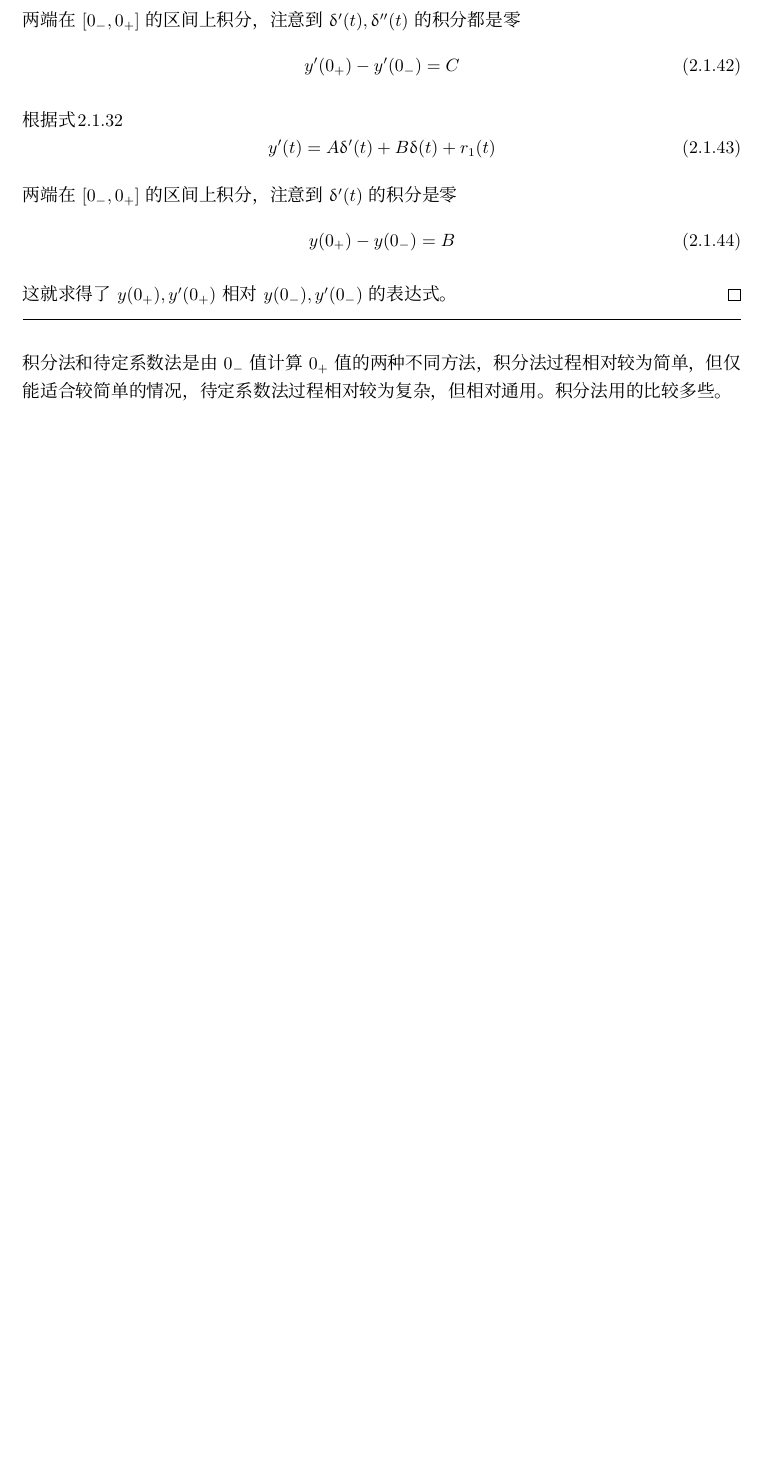
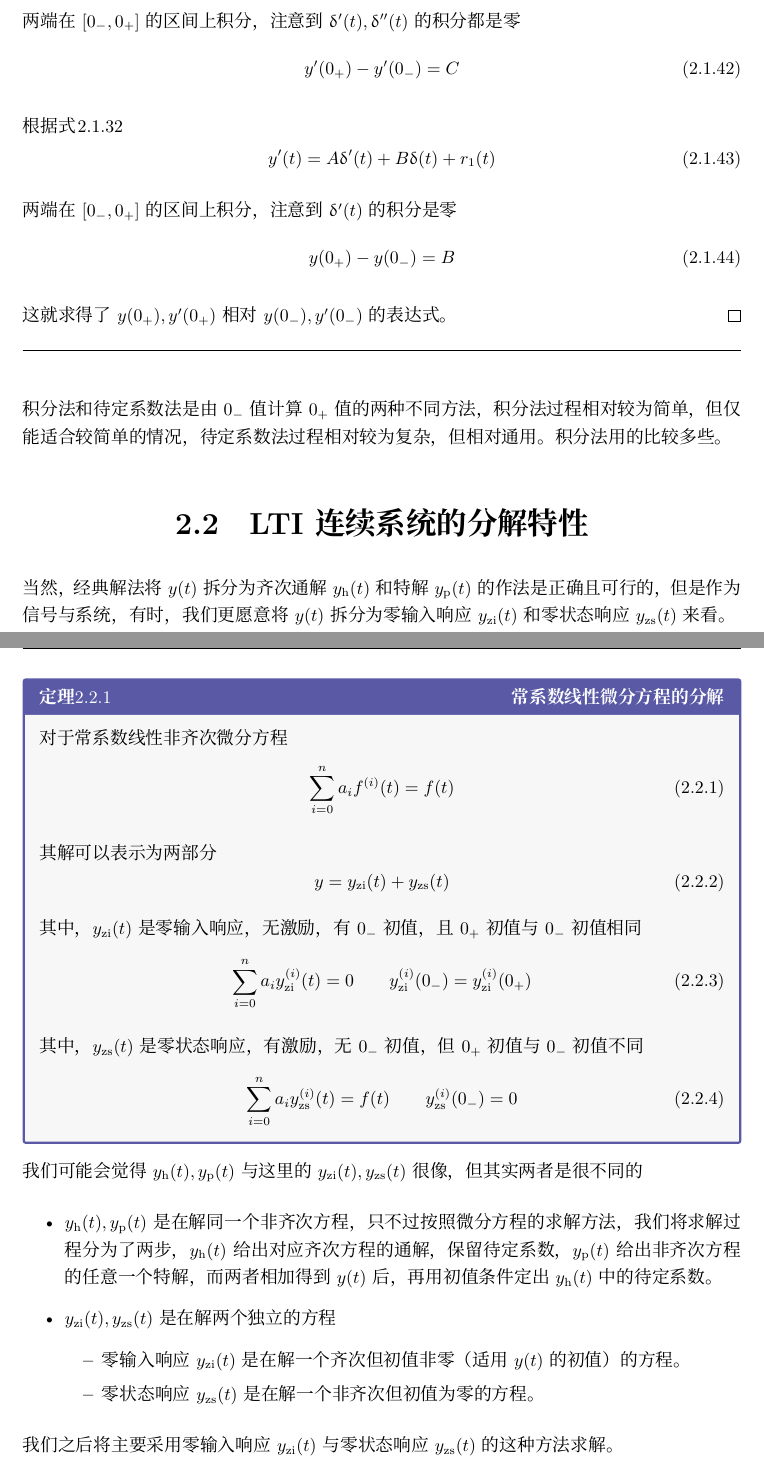
Before and after one commit to liyuxuan3003/SignalsAndSystems, a LaTeX document (SignalsAndSystems/SignalsAndSystems.tex, which reads SignalsAndSystems/Chapter02B.tex): part of page 42 of 43 before the commit and two parts of pages 42 and 43 of 44 after it, the two joined at a grey line, cut so that both start at the same text, the shorter picture padded with empty space. Compiled offline with XeLaTeX; a missing font is replaced by an installed copy or a similar font.

Commit message:
完成了LTI连续系统的分解特性

```diff
--- /dev/null
+++ b/SignalsAndSystems/Chapter02B.tex
@@ -0,0 +1,33 @@
+\section{LTI连续系统的分解特性}
+当然，经典解法将$y(t)$拆分为齐次通解$y_\te{h}(t)$和特解$y_\te{p}(t)$的作法是正确且可行的，但是作为信号与系统，有时，我们更愿意将$y(t)$拆分为零输入响应$y_\te{zi}(t)$和零状态响应$y_\te{zs}(t)$来看。
+
+\begin{BoxTheorem}[常系数线性微分方程的分解]
+    对于常系数线性非齐次微分方程
+    \begin{Equation}
+        \Sum[i=0][n]a_if^{(i)}(t)=f(t)
+    \end{Equation}
+    其解可以表示为两部分
+    \begin{Equation}
+        y=y_\te{zi}(t)+y_\te{zs}(t)
+    \end{Equation}
+    其中，$y_\te{zi}(t)$是零输入响应，无激励，有$\zm$初值，且$\zp$初值与$\zm$初值相同
+    \begin{Equation}
+        \Sum[i=0][n]a_iy_\te{zi}^{(i)}(t)=0\qquad
+        y_\te{zi}^{(i)}(\zm)=y_\te{zi}^{(i)}(\zp)
+    \end{Equation}
+    其中，$y_\te{zs}(t)$是零状态响应，有激励，无$\zm$初值，但$\zp$初值与$\zm$初值不同
+    \begin{Equation}
+        \Sum[i=0][n]a_iy_\te{zs}^{(i)}(t)=f(t)\qquad
+        y_\te{zs}^{(i)}(\zm)=0
+    \end{Equation}
+\end{BoxTheorem}
+我们可能会觉得$y_\te{h}(t),y_\te{p}(t)$与这里的$y_\te{zi}(t),y_\te{zs}(t)$很像，但其实两者是很不同的
+\begin{itemize}
+    \item $y_\te{h}(t), y_\te{p}(t)$是在解同一个非齐次方程，只不过按照微分方程的求解方法，我们将求解过程分为了两步，$y_\te{h}(t)$给出对应齐次方程的通解，保留待定系数，$y_\te{p}(t)$给出非齐次方程的任意一个特解，而两者相加得到$y(t)$后，再用初值条件定出$y_\te{h}(t)$中的待定系数。
+    \item $y_\te{zi}(t), y_\te{zs}(t)$是在解两个独立的方程
+    \begin{itemize}
+        \item 零输入响应$y_\te{zi}(t)$是在解一个齐次但初值非零（适用$y(t)$的初值）的方程。
+        \item 零状态响应$y_\te{zs}(t)$是在解一个非齐次但初值为零的方程。
+    \end{itemize}
+\end{itemize}
+我们之后将主要采用零输入响应$y_\te{zi}(t)$与零状态响应$y_\te{zs}(t)$的这种方法求解。
```
Also changed, not shown: SignalsAndSystems/Chapter02.tex (+1 -0 lines), SignalsAndSystems/Chapter02A.tex (+1 -1 lines).
